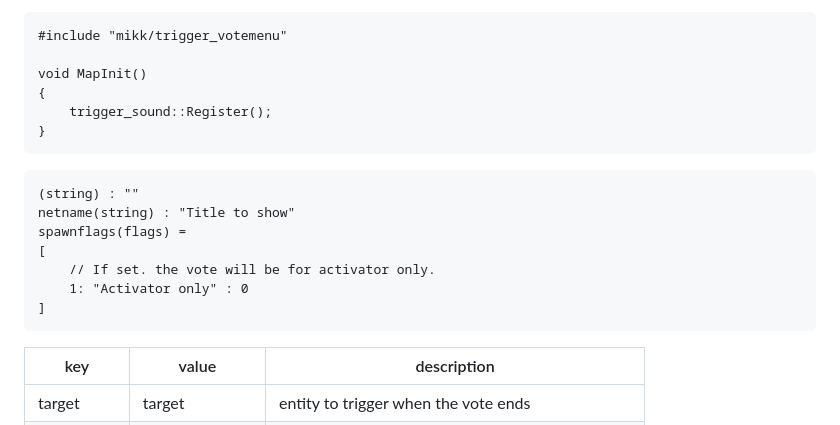
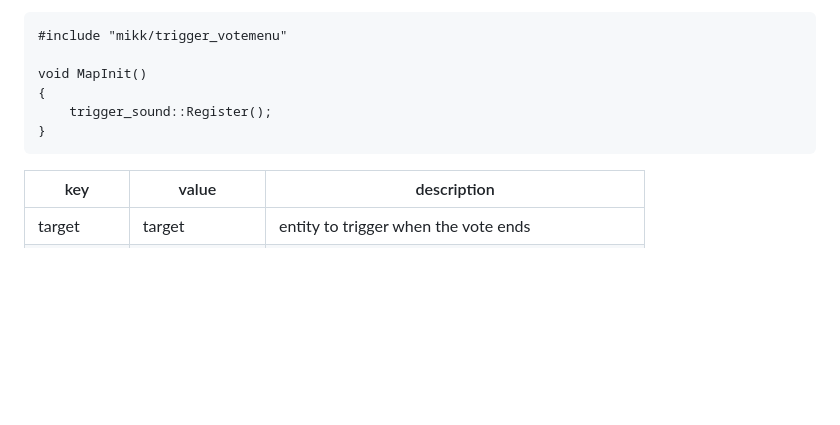
Before and after one commit to Mikk155/Sven-Co-op, a Markdown page: README.md, the part around the change printed below. Drawn GitHub-style; folded sections open; blank space fills up the shorter version.

```diff
--- a/README.md
+++ b/README.md
@@ -2495,13 +2495,6 @@ void MapInit()
 </p>
 </details>
 
-    (string) : ""
-    netname(string) : "Title to show"
-    spawnflags(flags) =
-    [
-        // If set. the vote will be for activator only.
-        1: "Activator only" : 0
-    ]
 | key | value | description |
 |-----|-------|-------------|
 | target | target | entity to trigger when the vote ends |
```
Also changed, not shown: other parts of README.md (+1 -1 lines).
